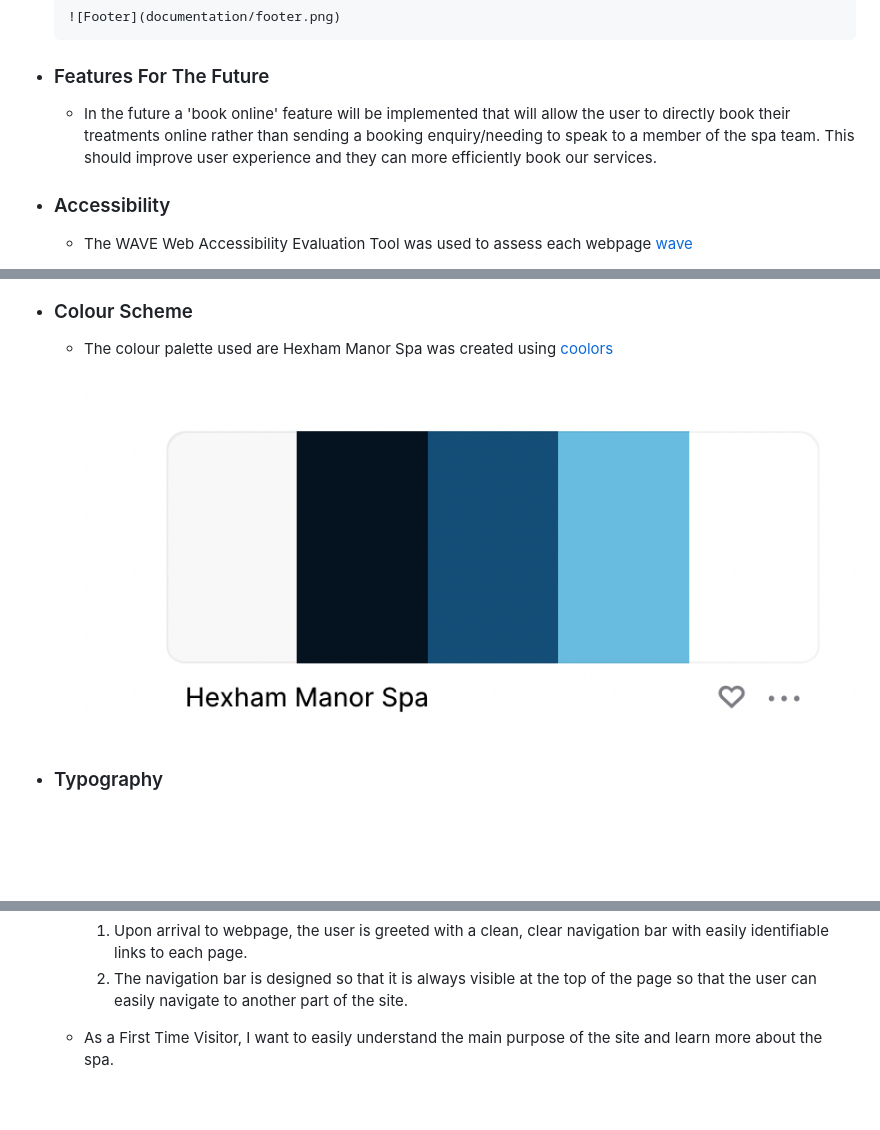
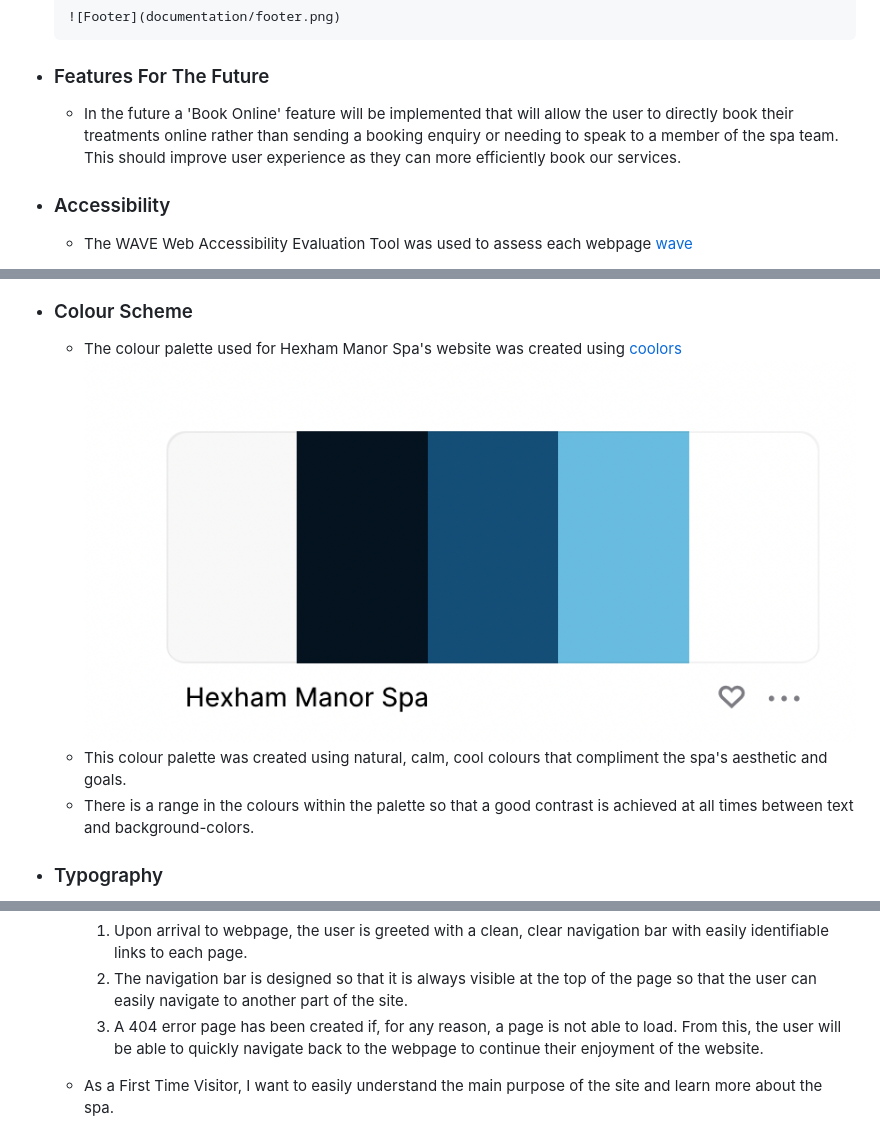
Before and after one commit to ChloeL-E/msp1, a Markdown page: README.md, 3 parts joined by grey strips. Rendered like a GitHub page; blank space fills up the shorter version.

Commit message:
update readme content

```diff
--- a/README.md
+++ b/README.md
@@ -130,7 +130,7 @@ Hexham Manor Spa is a luxury spa located in Northumberland. It is a four-page we
         ![Footer](documentation/footer.png)
 
 -   ### Features For The Future
-    * In the future a 'book online' feature will be implemented that will allow the user to directly book their treatments online rather than sending a booking enquiry/needing to speak to a member of the spa team. This should improve user experience and they can more efficiently book our services.
+    * In the future a 'Book Online' feature will be implemented that will allow the user to directly book their treatments online rather than sending a booking enquiry or needing to speak to a member of the spa team. This should improve user experience as they can more efficiently book our services.
 
 -   ### Accessibility
 
@@ -157,7 +157,9 @@ Hexham Manor Spa is a luxury spa located in Northumberland. It is a four-page we
     ![Lighthouse Mobile]()-->
 
 -   ### Colour Scheme
-    * The colour palette used are Hexham Manor Spa was created using [coolors](https://coolors.co/) ![screenshot of colour palette used](documentation/coolors.png)
+    * The colour palette used for Hexham Manor Spa's website was created using [coolors](https://coolors.co/) ![screenshot of colour palette used](documentation/coolors.png)
+    * This colour palette was created using natural, calm, cool colours that compliment the spa's aesthetic and goals.
+    * There is a range in the colours within the palette so that a good contrast is achieved at all times between text and background-colors.
 
 -   ### Typography
     * The Noto Serif Sans font is the main font used throughout the whole website with Sans Serif as the backup font in case for any reason the font isn't being imported into the site correctly. Noto Serif Sans is a high-quality font developed specifically for easy consumption online by users. It is a user friendly, beautiful clean and crisp typeface.
@@ -236,6 +238,7 @@ The W3C Markup Validator and W3C CSS Validator Services were used to validate ev
 
       1. Upon arrival to webpage, the user is greeted with a clean, clear navigation bar with easily identifiable links to each page.
       2. The navigation bar is designed so that it is always visible at the top of the page so that the user can easily navigate to another part of the site.
+      3. A 404 error page has been created if, for any reason, a page is not able to load. From this, the user will be able to quickly navigate back to the webpage to continue their enjoyment of the website.
 
     * As a First Time Visitor, I want to easily understand the main purpose of the site and learn more about the spa.
 
```
Also changed, not shown: other parts of README.md (+11 -2 lines).
